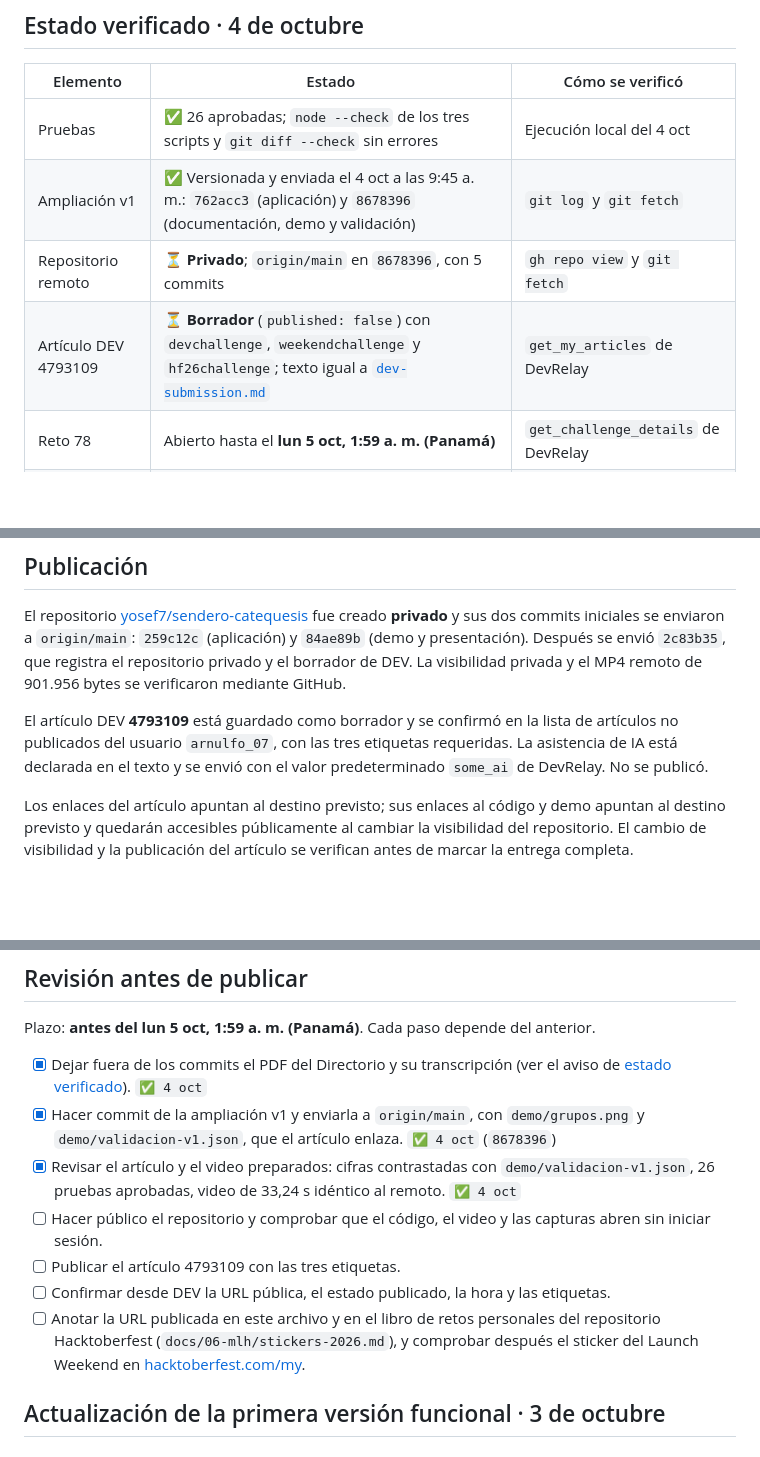
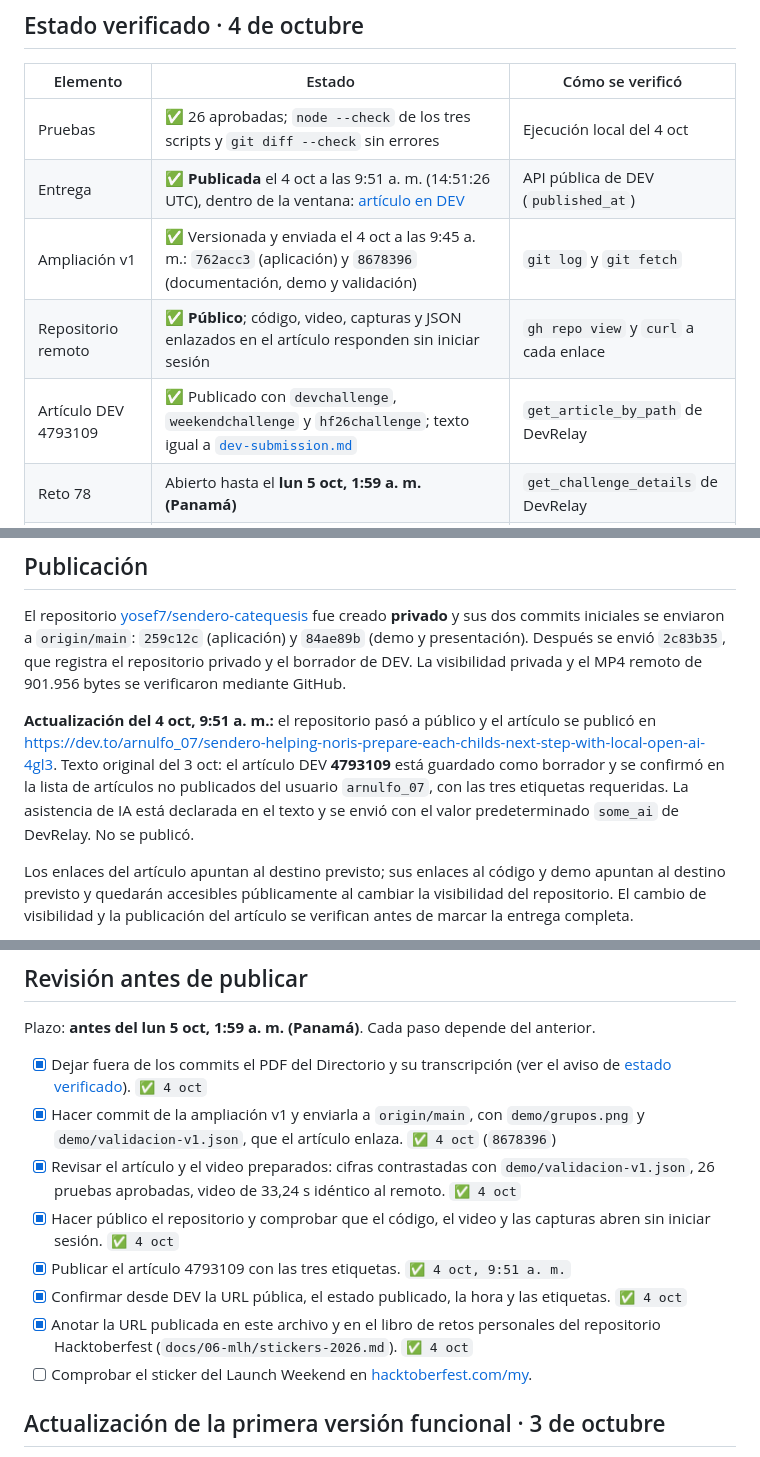
Before and after one commit to yosef7/sendero-catequesis, a Markdown page: docs/entrega-reto.md, 3 parts joined by grey strips. Drawn GitHub-style; blank space fills up the shorter version.

```diff
--- a/docs/entrega-reto.md
+++ b/docs/entrega-reto.md
@@ -9,9 +9,10 @@ Ventana en Panamá: jueves 1 de octubre de 2026, 9:00 p. m., hasta lunes 5 de oc
 | Elemento | Estado | Cómo se verificó |
 | --- | --- | --- |
 | Pruebas | ✅ 26 aprobadas; `node --check` de los tres scripts y `git diff --check` sin errores | Ejecución local del 4 oct |
+| Entrega | ✅ **Publicada** el 4 oct a las 9:51 a. m. (14:51:26 UTC), dentro de la ventana: [artículo en DEV](https://dev.to/arnulfo_07/sendero-helping-noris-prepare-each-childs-next-step-with-local-open-ai-4gl3) | API pública de DEV (`published_at`) |
 | Ampliación v1 | ✅ Versionada y enviada el 4 oct a las 9:45 a. m.: `762acc3` (aplicación) y `8678396` (documentación, demo y validación) | `git log` y `git fetch` |
-| Repositorio remoto | ⏳ **Privado**; `origin/main` en `8678396`, con 5 commits | `gh repo view` y `git fetch` |
-| Artículo DEV 4793109 | ⏳ **Borrador** (`published: false`) con `devchallenge`, `weekendchallenge` y `hf26challenge`; texto igual a [`dev-submission.md`](dev-submission.md) | `get_my_articles` de DevRelay |
+| Repositorio remoto | ✅ **Público**; código, video, capturas y JSON enlazados en el artículo responden sin iniciar sesión | `gh repo view` y `curl` a cada enlace |
+| Artículo DEV 4793109 | ✅ Publicado con `devchallenge`, `weekendchallenge` y `hf26challenge`; texto igual a [`dev-submission.md`](dev-submission.md) | `get_article_by_path` de DevRelay |
 | Reto 78 | Abierto hasta el **lun 5 oct, 1:59 a. m. (Panamá)** | `get_challenge_details` de DevRelay |
 | Prueba con Noris | ⏳ Sin realizar | — |
 
@@ -42,7 +43,7 @@ Fuente: `full_details` del reto 78 en DevRelay.
 
 El repositorio [yosef7/sendero-catequesis](https://github.com/yosef7/sendero-catequesis) fue creado **privado** y sus dos commits iniciales se enviaron a `origin/main`: `259c12c` (aplicación) y `84ae89b` (demo y presentación). Después se envió `2c83b35`, que registra el repositorio privado y el borrador de DEV. La visibilidad privada y el MP4 remoto de 901.956 bytes se verificaron mediante GitHub.
 
-El artículo DEV **4793109** está guardado como borrador y se confirmó en la lista de artículos no publicados del usuario `arnulfo_07`, con las tres etiquetas requeridas. La asistencia de IA está declarada en el texto y se envió con el valor predeterminado `some_ai` de DevRelay. No se publicó.
+**Actualización del 4 oct, 9:51 a. m.:** el repositorio pasó a público y el artículo se publicó en <https://dev.to/arnulfo_07/sendero-helping-noris-prepare-each-childs-next-step-with-local-open-ai-4gl3>. Texto original del 3 oct: el artículo DEV **4793109** está guardado como borrador y se confirmó en la lista de artículos no publicados del usuario `arnulfo_07`, con las tres etiquetas requeridas. La asistencia de IA está declarada en el texto y se envió con el valor predeterminado `some_ai` de DevRelay. No se publicó.
 
 Los enlaces del artículo apuntan al destino previsto; sus enlaces al código y demo apuntan al destino previsto y quedarán accesibles públicamente al cambiar la visibilidad del repositorio. El cambio de visibilidad y la publicación del artículo se verifican antes de marcar la entrega completa.
 
@@ -55,10 +56,11 @@ Plazo: **antes del lun 5 oct, 1:59 a. m. (Panamá)**. Cada paso depende del ante
 - [x] Dejar fuera de los commits el PDF del Directorio y su transcripción (ver el aviso de [estado verificado](#estado-verificado--4-de-octubre)). `✅ 4 oct`
 - [x] Hacer commit de la ampliación v1 y enviarla a `origin/main`, con `demo/grupos.png` y `demo/validacion-v1.json`, que el artículo enlaza. `✅ 4 oct` (`8678396`)
 - [x] Revisar el artículo y el video preparados: cifras contrastadas con `demo/validacion-v1.json`, 26 pruebas aprobadas, video de 33,24 s idéntico al remoto. `✅ 4 oct`
-- [ ] Hacer público el repositorio y comprobar que el código, el video y las capturas abren sin iniciar sesión.
-- [ ] Publicar el artículo 4793109 con las tres etiquetas.
-- [ ] Confirmar desde DEV la URL pública, el estado publicado, la hora y las etiquetas.
-- [ ] Anotar la URL publicada en este archivo y en el libro de retos personales del repositorio Hacktoberfest (`docs/06-mlh/stickers-2026.md`), y comprobar después el sticker del Launch Weekend en [hacktoberfest.com/my](https://hacktoberfest.com/my).
+- [x] Hacer público el repositorio y comprobar que el código, el video y las capturas abren sin iniciar sesión. `✅ 4 oct`
+- [x] Publicar el artículo 4793109 con las tres etiquetas. `✅ 4 oct, 9:51 a. m.`
+- [x] Confirmar desde DEV la URL pública, el estado publicado, la hora y las etiquetas. `✅ 4 oct`
+- [x] Anotar la URL publicada en este archivo y en el libro de retos personales del repositorio Hacktoberfest (`docs/06-mlh/stickers-2026.md`). `✅ 4 oct`
+- [ ] Comprobar el sticker del Launch Weekend en [hacktoberfest.com/my](https://hacktoberfest.com/my).
 
 ## Actualización de la primera versión funcional · 3 de octubre
 
```
Also changed, not shown: README.md (+1 -1 lines).
